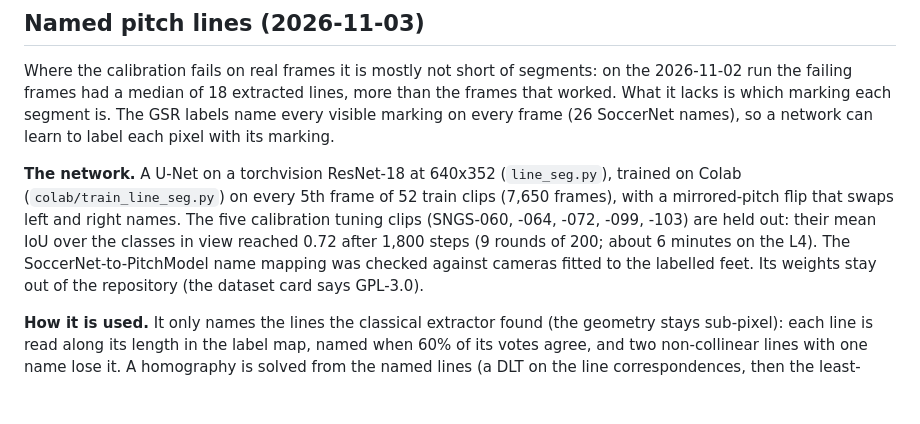
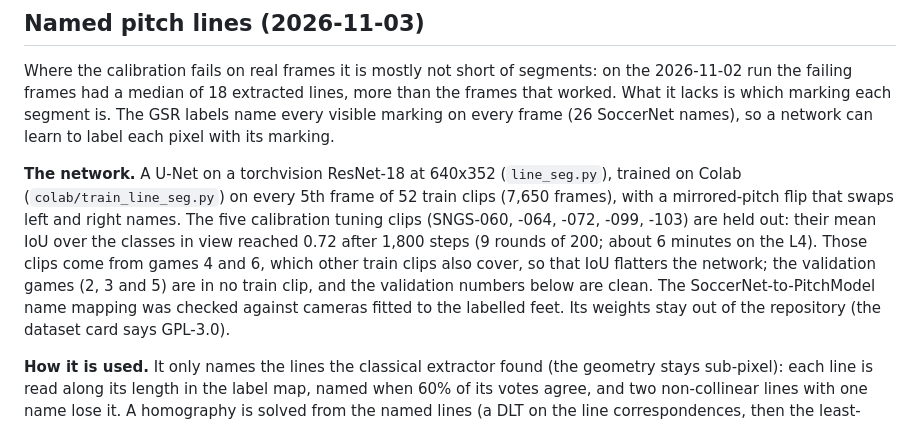
Before and after one commit to aizaguirre3/xg-lab, a Markdown page: analysis/vision_env.md, the part around the change. GitHub-like rendering; blank space fills up the shorter version.

Commit message:
Notes: the held-out train clips share games with training; validation is the clean measure
Co-Authored-By: Claude Opus 5.5 <noreply@anthropic.com>

```diff
--- a/analysis/vision_env.md
+++ b/analysis/vision_env.md
@@ -557,7 +557,9 @@ trained on Colab (`colab/train_line_seg.py`) on every 5th frame of 52 train clip
 (7,650 frames), with a mirrored-pitch flip that swaps left and right names. The
 five calibration tuning clips (SNGS-060, -064, -072, -099, -103) are held out:
 their mean IoU over the classes in view reached 0.72 after 1,800 steps (9 rounds of
-200; about 6 minutes on the L4). The SoccerNet-to-PitchModel name mapping was
+200; about 6 minutes on the L4). Those clips come from games 4 and 6, which other
+train clips also cover, so that IoU flatters the network; the validation games
+(2, 3 and 5) are in no train clip, and the validation numbers below are clean. The SoccerNet-to-PitchModel name mapping was
 checked against cameras fitted to the labelled feet. Its weights stay out of the
 repository (the dataset card says GPL-3.0).
 
```
